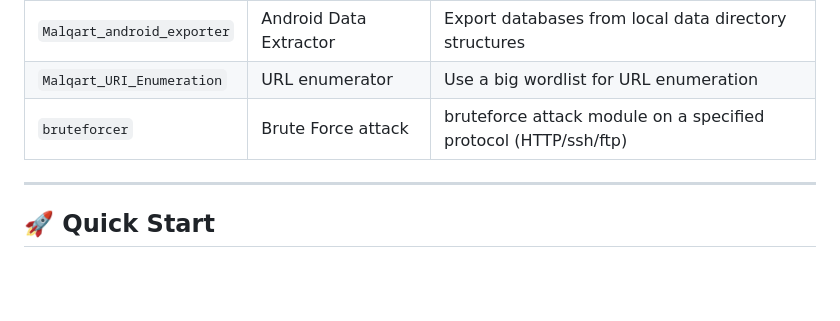
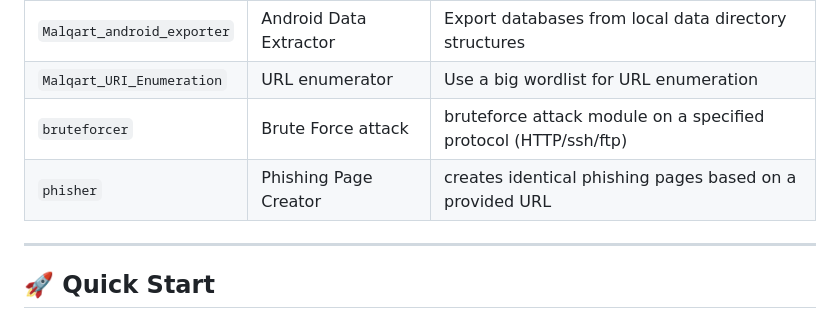
Before and after one commit to cybereagle2001/MalqartFramework, a Markdown page: README.md, the part around the change. Drawn GitHub-style; blank space fills up the shorter version.

```diff
--- a/README.md
+++ b/README.md
@@ -39,6 +39,7 @@ The **Malqart Framework** is a modular, `msfconsole`-style collection of offensi
 | `Malqart_android_exporter` | Android Data Extractor | Export databases from local data directory structures |
 | `Malqart_URI_Enumeration` | URL enumerator | Use a big wordlist for URL enumeration |
 | `bruteforcer` | Brute Force attack | bruteforce attack module on a specified protocol (HTTP/ssh/ftp) |
+|`phisher`|Phishing Page Creator | creates identical phishing pages based on a provided URL|
 
 ---
 
```
